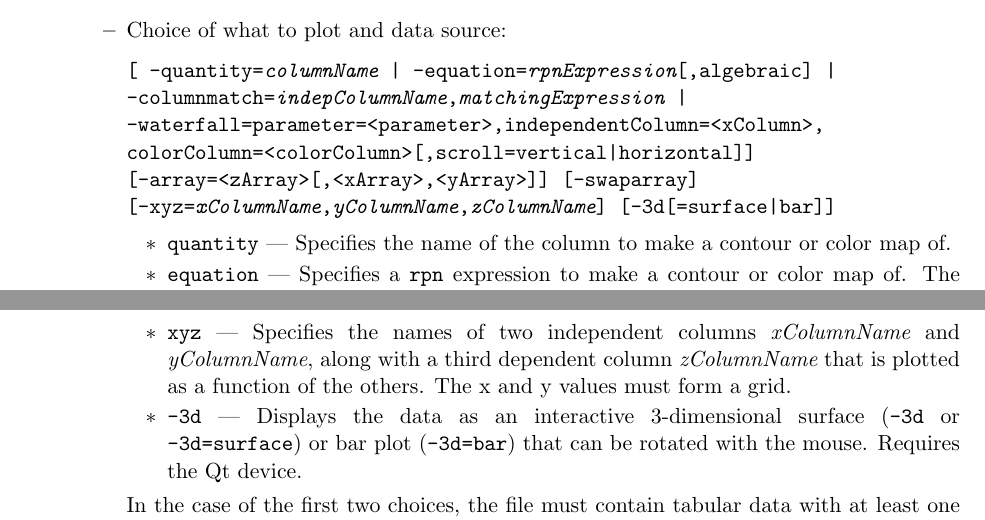
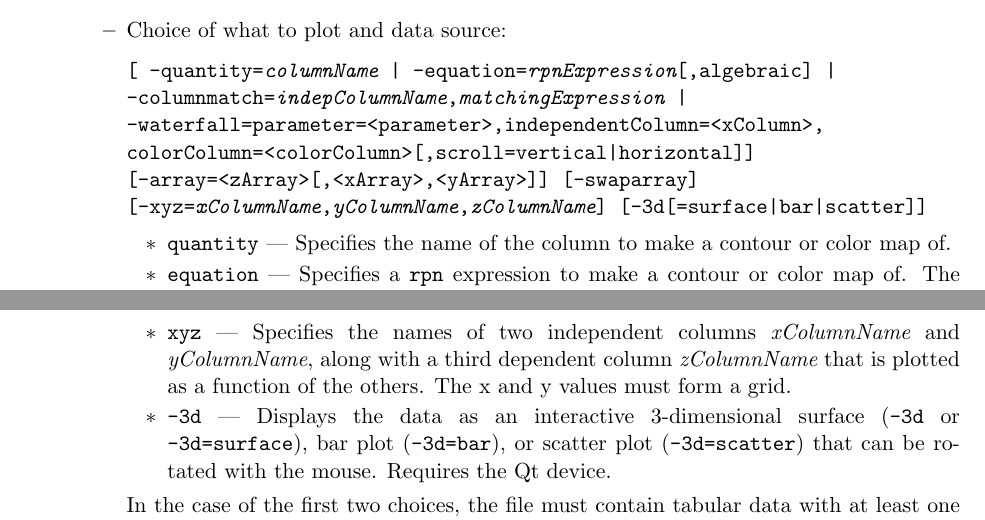
Before and after one commit to rtsoliday/SDDS, a LaTeX document (SDDSaps/doc/SDDStoolkit.tex, which reads SDDSaps/doc/sddscontour.tex): two parts of pages 64 and 65 of 241, joined at a grey line, cut so that both start at the same text. Compiled offline with LaTeX, dvips and Ghostscript.

Commit message:
Introduced a new threeDMode option to support cube-shaped scatter plots alongside existing surface and bar modes, including updated usage text and argument parsing for -3d=scatter. Extended the Qt driver with a Plot3DMode enum and a dedicated scatter-plot path that renders points as cubes, enabling 3‑D scatter visualization in mpl_qt. Documented the new scatter mode in the sddscontour manual, explaining usage of -3d=scatter for interactive 3‑D scatter plots

```diff
--- a/SDDSaps/doc/sddscontour.tex
+++ b/SDDSaps/doc/sddscontour.tex
@@ -29,7 +29,7 @@ sddscontour [-pipe[=input][,output]] [<inputfile>] [options]
              colorColumn=<colorColumn>[,scroll=vertical|horizontal]]
 [-array=<zArray>[,<xArray>,<yArray>]] [-swaparray]
 [-xyz={\em xColumnName},{\em yColumnName},{\em zColumnName}]
-[-3d[=surface|bar]]
+[-3d[=surface|bar|scatter]]
 }\end{flushleft}
 \begin{itemize}
         \item \verb|quantity| --- Specifies the name of the column to make a contour or color map of.
@@ -50,7 +50,7 @@ sddscontour [-pipe[=input][,output]] [<inputfile>] [options]
         \item \verb|xyz| --- Specifies the names of two independent columns {\em xColumnName} and {\em yColumnName}, along with
           a third dependent column {\em zColumnName} that is plotted as a function of the others.
           The x and y values must form a grid.
-        \item \verb|-3d| --- Displays the data as an interactive 3-dimensional surface (\verb|-3d| or \verb|-3d=surface|) or bar plot (\verb|-3d=bar|) that can be rotated with the mouse. Requires the Qt device.
+        \item \verb|-3d| --- Displays the data as an interactive 3-dimensional surface (\verb|-3d| or \verb|-3d=surface|), bar plot (\verb|-3d=bar|), or scatter plot (\verb|-3d=scatter|) that can be rotated with the mouse. Requires the Qt device.
         \end{itemize}
 
         In the case of the first two choices, the file must contain
```
Also changed, not shown: 2 other files.
